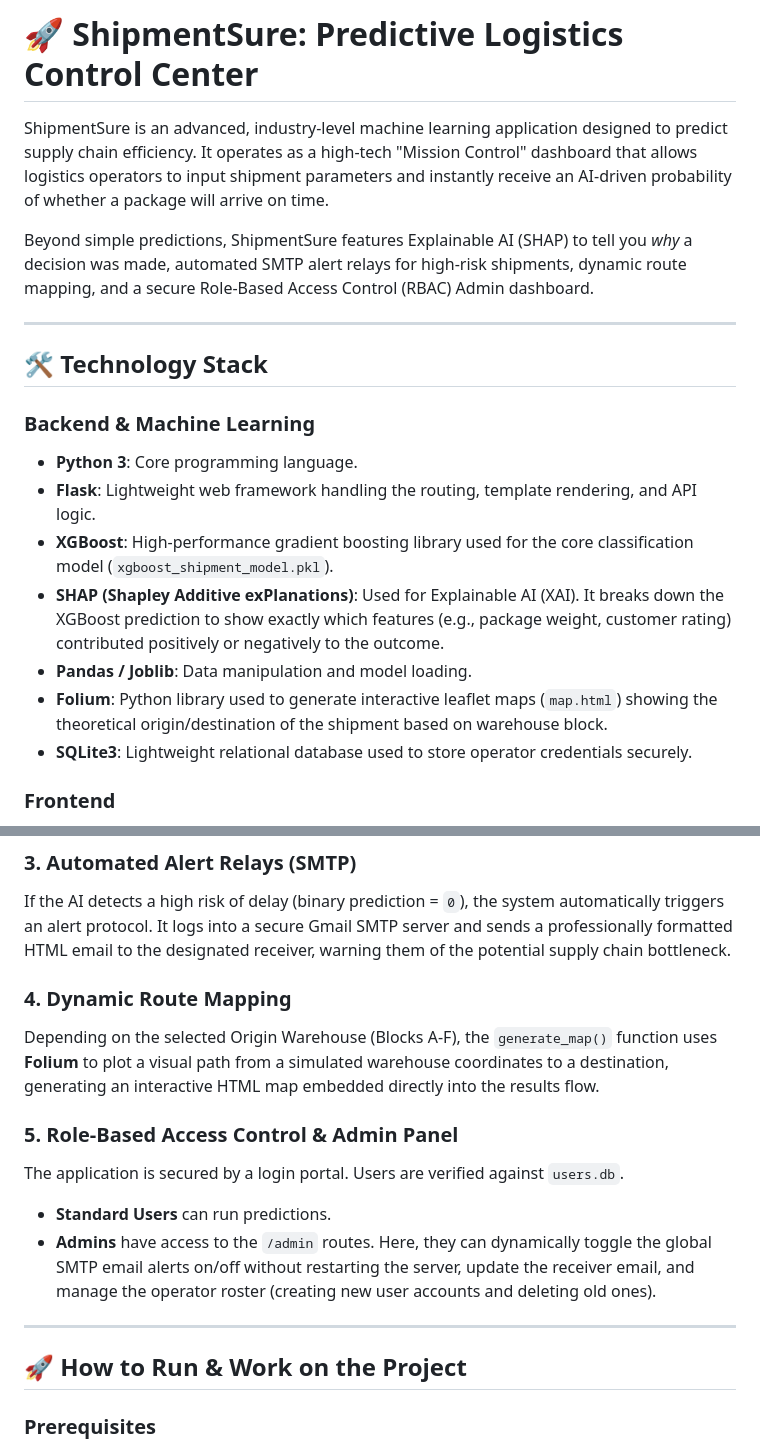
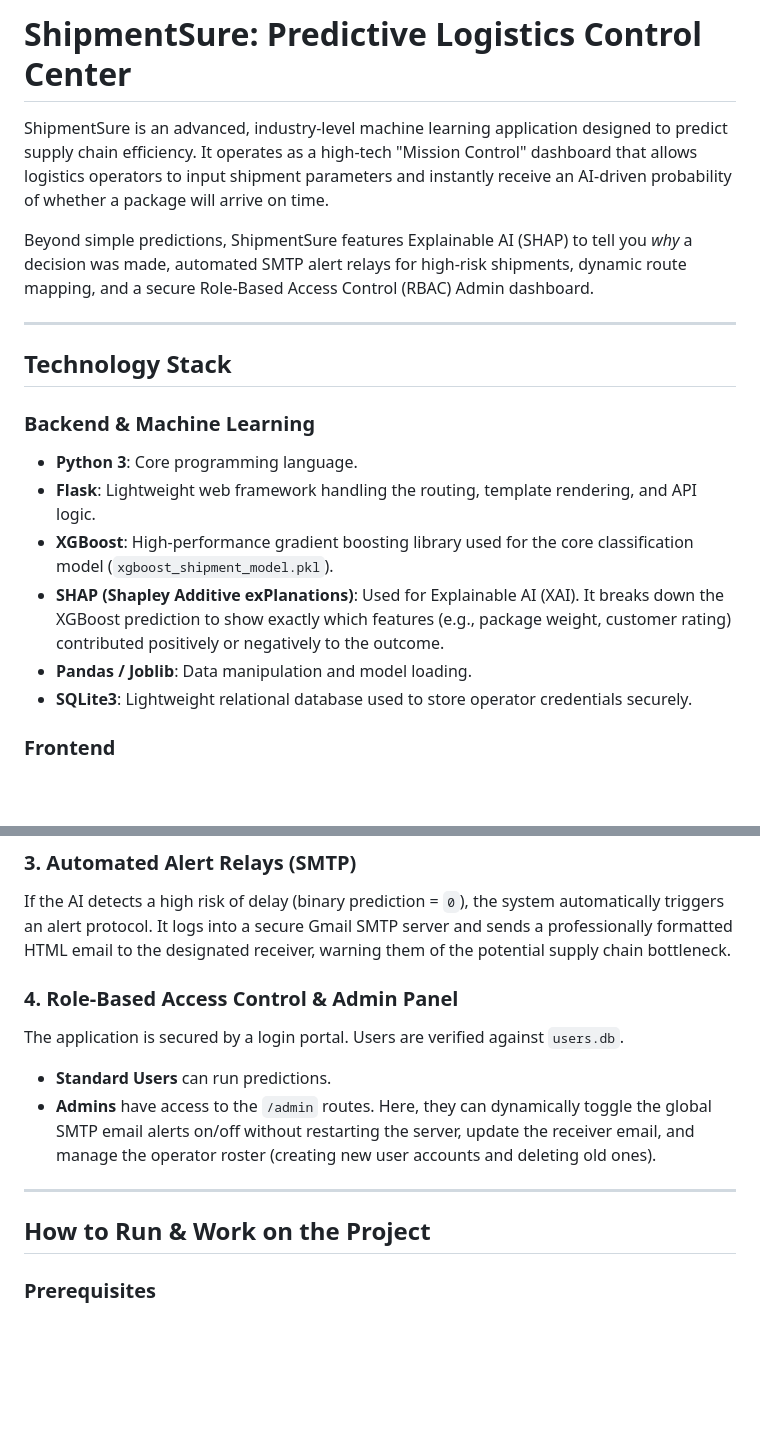
Before and after one commit to Almatazmeen/shipment-delivery-prediction-ml, a Markdown page: README.md, 2 parts joined by grey strips. Rendered like a GitHub page; blank space fills up the shorter version.

Commit message:
Update README formatting and section titles

```diff
--- a/README.md
+++ b/README.md
@@ -1,4 +1,4 @@
-# 🚀 ShipmentSure: Predictive Logistics Control Center
+#  ShipmentSure: Predictive Logistics Control Center
 
 ShipmentSure is an advanced, industry-level machine learning application designed to predict supply chain efficiency. It operates as a high-tech "Mission Control" dashboard that allows logistics operators to input shipment parameters and instantly receive an AI-driven probability of whether a package will arrive on time.
 
@@ -6,7 +6,7 @@ Beyond simple predictions, ShipmentSure features Explainable AI (SHAP) to tell y
 
 ---
 
-## 🛠️ Technology Stack
+##  Technology Stack
 
 ### Backend & Machine Learning
 * **Python 3**: Core programming language.
@@ -14,7 +14,6 @@ Beyond simple predictions, ShipmentSure features Explainable AI (SHAP) to tell y
 * **XGBoost**: High-performance gradient boosting library used for the core classification model (`xgboost_shipment_model.pkl`).
 * **SHAP (Shapley Additive exPlanations)**: Used for Explainable AI (XAI). It breaks down the XGBoost prediction to show exactly which features (e.g., package weight, customer rating) contributed positively or negatively to the outcome.
 * **Pandas / Joblib**: Data manipulation and model loading.
-* **Folium**: Python library used to generate interactive leaflet maps (`map.html`) showing the theoretical origin/destination of the shipment based on warehouse block.
 * **SQLite3**: Lightweight relational database used to store operator credentials securely.
 
 ### Frontend
@@ -71,17 +70,15 @@ Instead of operating as a "black box," the application utilizes XGBoost's native
 ### 3. Automated Alert Relays (SMTP)
 If the AI detects a high risk of delay (binary prediction = `0`), the system automatically triggers an alert protocol. It logs into a secure Gmail SMTP server and sends a professionally formatted HTML email to the designated receiver, warning them of the potential supply chain bottleneck.
 
-### 4. Dynamic Route Mapping
-Depending on the selected Origin Warehouse (Blocks A-F), the `generate_map()` function uses **Folium** to plot a visual path from a simulated warehouse coordinates to a destination, generating an interactive HTML map embedded directly into the results flow.
 
-### 5. Role-Based Access Control & Admin Panel
+### 4. Role-Based Access Control & Admin Panel
 The application is secured by a login portal. Users are verified against `users.db`.
 * **Standard Users** can run predictions.
 * **Admins** have access to the `/admin` routes. Here, they can dynamically toggle the global SMTP email alerts on/off without restarting the server, update the receiver email, and manage the operator roster (creating new user accounts and deleting old ones).
 
 ---
 
-## 🚀 How to Run & Work on the Project
+##  How to Run & Work on the Project
 
 ### Prerequisites
 1. Python 3.8+ installed.
```
Also changed, not shown: other parts of README.md (+2 -2 lines).
